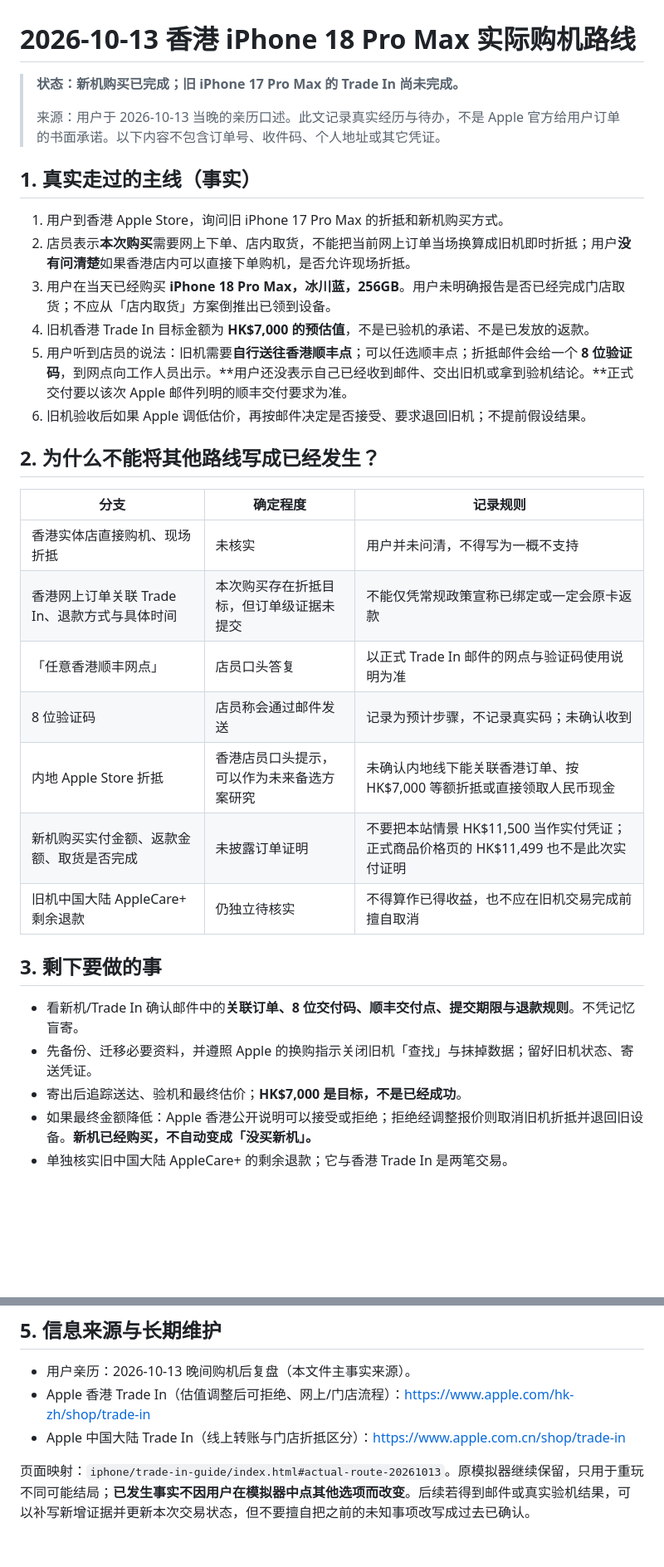
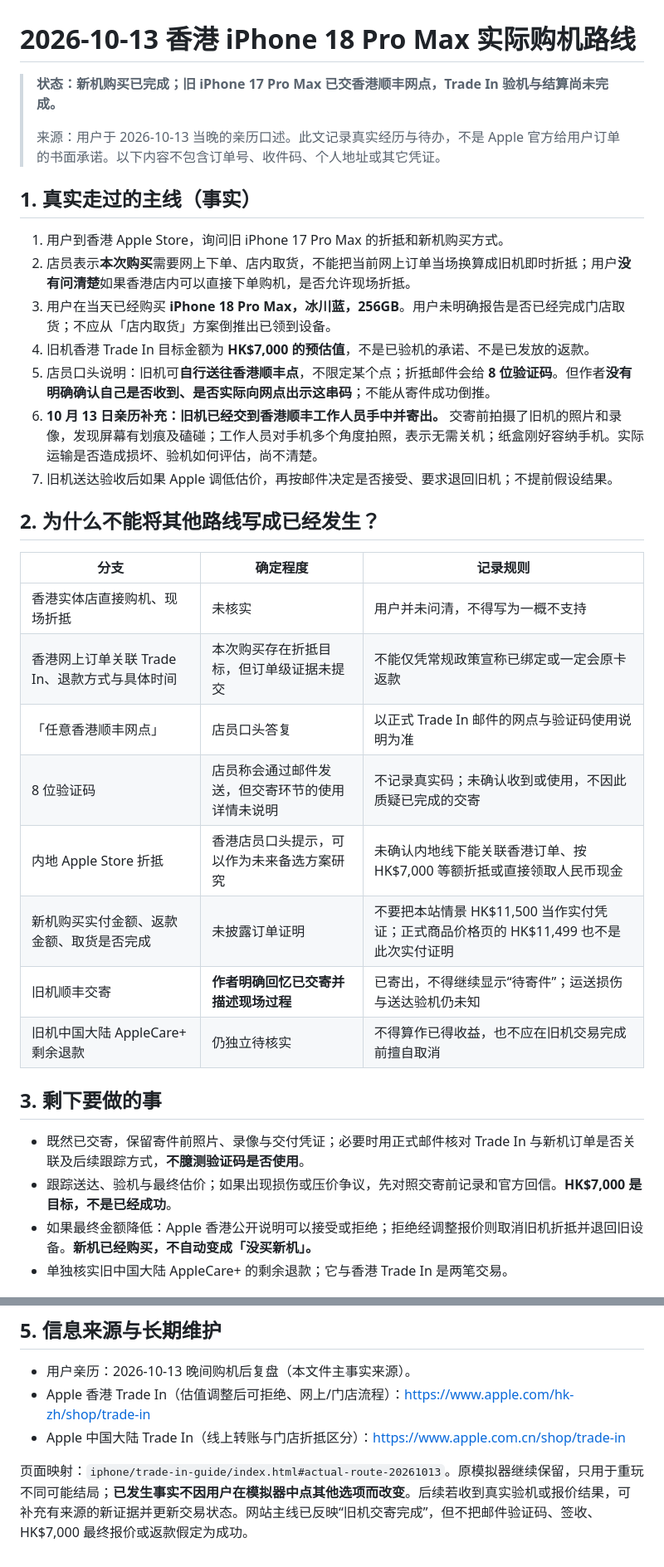
Before and after one commit to mykcs/apple-watch-series-12-price-compare, a Markdown page: docs/decisions/2026-10-13-iphone-hk-actual-route.md, 2 parts joined by grey strips. Shown at 83% size. GitHub-like rendering; blank space fills up the shorter version.

Commit message:
fix(iphone): mark actual SF Express handover complete and retain valuation unknown

```diff
--- a/docs/decisions/2026-10-13-iphone-hk-actual-route.md
+++ b/docs/decisions/2026-10-13-iphone-hk-actual-route.md
@@ -1,6 +1,6 @@
 # 2026-10-13 香港 iPhone 18 Pro Max 实际购机路线
 
-> **状态：新机购买已完成；旧 iPhone 17 Pro Max 的 Trade In 尚未完成。**
+> **状态：新机购买已完成；旧 iPhone 17 Pro Max 已交香港顺丰网点，Trade In 验机与结算尚未完成。**
 >
 > 来源：用户于 2026-10-13 当晚的亲历口述。此文记录真实经历与待办，不是 Apple 官方给用户订单的书面承诺。以下内容不包含订单号、收件码、个人地址或其它凭证。
 
@@ -10,8 +10,9 @@
 2. 店员表示**本次购买**需要网上下单、店内取货，不能把当前网上订单当场换算成旧机即时折抵；用户**没有问清楚**如果香港店内可以直接下单购机，是否允许现场折抵。
 3. 用户在当天已经购买 **iPhone 18 Pro Max，冰川蓝，256GB**。用户未明确报告是否已经完成门店取货；不应从「店内取货」方案倒推出已领到设备。
 4. 旧机香港 Trade In 目标金额为 **HK$7,000 的预估值**，不是已验机的承诺、不是已发放的返款。
-5. 用户听到店员的说法：旧机需要**自行送往香港顺丰点**；可以任选顺丰点；折抵邮件会给一个 **8 位验证码**，到网点向工作人员出示。**用户还没表示自己已经收到邮件、交出旧机或拿到验机结论。**正式交付要以该次 Apple 邮件列明的顺丰交付要求为准。
-6. 旧机验收后如果 Apple 调低估价，再按邮件决定是否接受、要求退回旧机；不提前假设结果。
+5. 店员口头说明：旧机可**自行送往香港顺丰点**，不限定某个点；折抵邮件会给 **8 位验证码**。但作者**没有明确确认自己是否收到、是否实际向网点出示这串码**；不能从寄件成功倒推。
+6. **10 月 13 日亲历补充：旧机已经交到香港顺丰工作人员手中并寄出。** 交寄前拍摄了旧机的照片和录像，发现屏幕有划痕及磕碰；工作人员对手机多个角度拍照，表示无需关机；纸盒刚好容纳手机。实际运输是否造成损坏、验机如何评估，尚不清楚。
+7. 旧机送达验收后如果 Apple 调低估价，再按邮件决定是否接受、要求退回旧机；不提前假设结果。
 
 ## 2. 为什么不能将其他路线写成已经发生？
 
@@ -20,16 +21,16 @@
 | 香港实体店直接购机、现场折抵 | 未核实 | 用户并未问清，不得写为一概不支持 |
 | 香港网上订单关联 Trade In、退款方式与具体时间 | 本次购买存在折抵目标，但订单级证据未提交 | 不能仅凭常规政策宣称已绑定或一定会原卡返款 |
 | 「任意香港顺丰网点」 | 店员口头答复 | 以正式 Trade In 邮件的网点与验证码使用说明为准 |
-| 8 位验证码 | 店员称会通过邮件发送 | 记录为预计步骤，不记录真实码；未确认收到 |
+| 8 位验证码 | 店员称会通过邮件发送，但交寄环节的使用详情未说明 | 不记录真实码；未确认收到或使用，不因此质疑已完成的交寄 |
 | 内地 Apple Store 折抵 | 香港店员口头提示，可以作为未来备选方案研究 | 未确认内地线下能关联香港订单、按 HK$7,000 等额折抵或直接领取人民币现金 |
 | 新机购买实付金额、返款金额、取货是否完成 | 未披露订单证明 | 不要把本站情景 HK$11,500 当作实付凭证；正式商品价格页的 HK$11,499 也不是此次实付证明 |
+| 旧机顺丰交寄 | **作者明确回忆已交寄并描述现场过程** | 已寄出，不得继续显示“待寄件”；运送损伤与送达验机仍未知 |
 | 旧机中国大陆 AppleCare+ 剩余退款 | 仍独立待核实 | 不得算作已得收益，也不应在旧机交易完成前擅自取消 |
 
 ## 3. 剩下要做的事
 
-- 看新机/Trade In 确认邮件中的**关联订单、8 位交付码、顺丰交付点、提交期限与退款规则**。不凭记忆盲寄。
-- 先备份、迁移必要资料，并遵照 Apple 的换购指示关闭旧机「查找」与抹掉数据；留好旧机状态、寄送凭证。
-- 寄出后追踪送达、验机和最终估价；**HK$7,000 是目标，不是已经成功**。
+- 既然已交寄，保留寄件前照片、录像与交付凭证；必要时用正式邮件核对 Trade In 与新机订单是否关联及后续跟踪方式，**不臆测验证码是否使用**。
+- 跟踪送达、验机与最终估价；如果出现损伤或压价争议，先对照交寄前记录和官方回信。**HK$7,000 是目标，不是已经成功**。
 - 如果最终金额降低：Apple 香港公开说明可以接受或拒绝；拒绝经调整报价则取消旧机折抵并退回旧设备。**新机已经购买，不自动变成「没买新机」。**
 - 单独核实旧中国大陆 AppleCare+ 的剩余退款；它与香港 Trade In 是两笔交易。
 
@@ -48,4 +49,4 @@
 - Apple 香港 Trade In（估值调整后可拒绝、网上/门店流程）：https://www.apple.com/hk-zh/shop/trade-in
 - Apple 中国大陆 Trade In（线上转账与门店折抵区分）：https://www.apple.com.cn/shop/trade-in
 
-页面映射：`iphone/trade-in-guide/index.html#actual-route-20261013`。原模拟器继续保留，只用于重玩不同可能结局；**已发生事实不因用户在模拟器中点其他选项而改变**。后续若得到邮件或真实验机结果，可以补写新增证据并更新本次交易状态，但不要擅自把之前的未知事项改写成过去已确认。
+页面映射：`iphone/trade-in-guide/index.html#actual-route-20261013`。原模拟器继续保留，只用于重玩不同可能结局；**已发生事实不因用户在模拟器中点其他选项而改变**。后续若收到真实验机或报价结果，可补充有来源的新证据并更新交易状态。网站主线已反映“旧机交寄完成”，但不把邮件验证码、签收、HK$7,000 最终报价或返款假定为成功。
```
